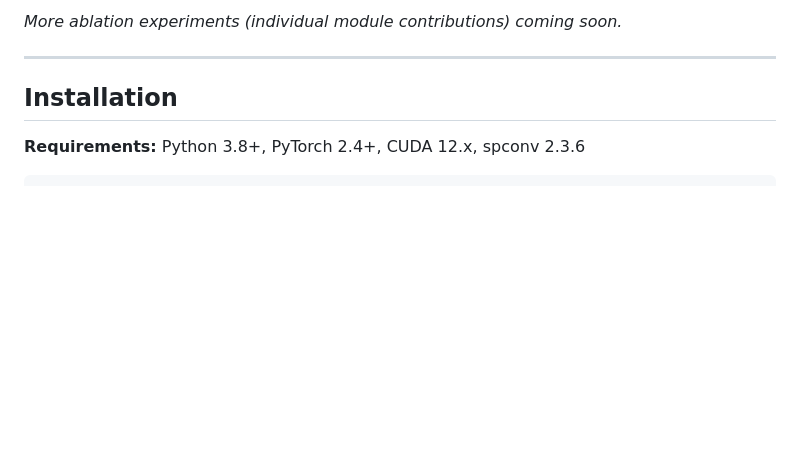
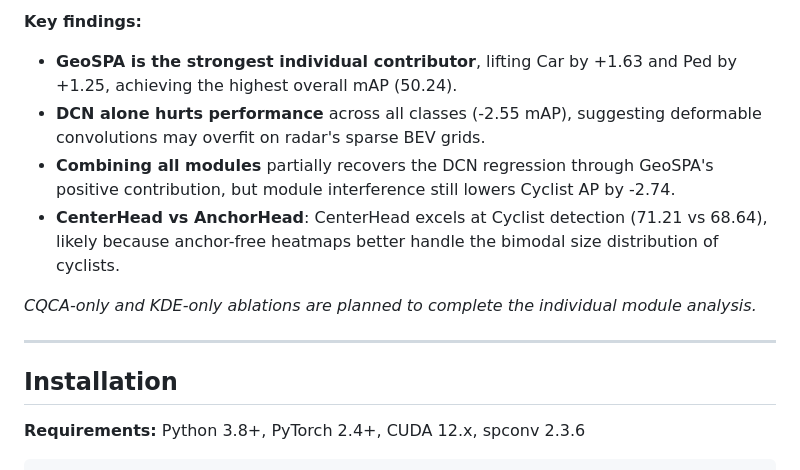
Before and after one commit to fthbng77/SpatialPillar-IUC, a Markdown page: README.md, the part around one of its changes. Rendered like a GitHub page; blank space fills up the shorter version.

```diff
--- a/README.md
+++ b/README.md
@@ -242,5 +244,11 @@ Isolates the effect of GeoSPA, CQCA, DCN, and KDE modules by comparing the Cente
 
-*More ablation experiments (individual module contributions) coming soon.*
+**Key findings:**
+- **GeoSPA is the strongest individual contributor**, lifting Car by +1.63 and Ped by +1.25, achieving the highest overall mAP (50.24).
+- **DCN alone hurts performance** across all classes (-2.55 mAP), suggesting deformable convolutions may overfit on radar's sparse BEV grids.
+- **Combining all modules** partially recovers the DCN regression through GeoSPA's positive contribution, but module interference still lowers Cyclist AP by -2.74.
+- **CenterHead vs AnchorHead**: CenterHead excels at Cyclist detection (71.21 vs 68.64), likely because anchor-free heatmaps better handle the bimodal size distribution of cyclists.
+
+*CQCA-only and KDE-only ablations are planned to complete the individual module analysis.*
 
 ---
 
```
Also changed, not shown: other parts of README.md (+26 -24 lines).
